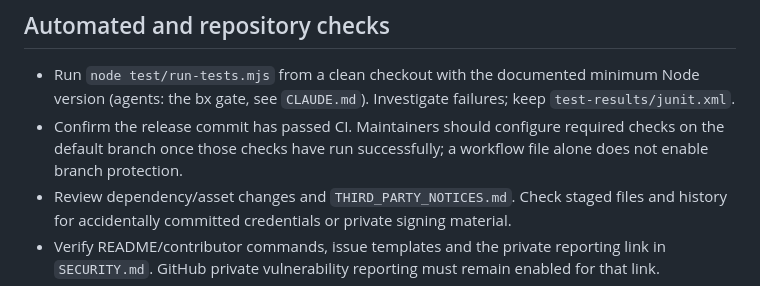
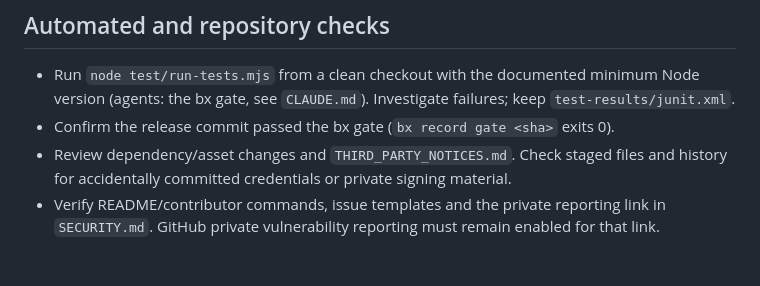
Before and after one commit to comino/LibreChessVR, a Markdown page: docs/release-checklist.md, the part around the change. Rendered like a GitHub page; blank space fills up the shorter version.

```diff
--- a/docs/release-checklist.md
+++ b/docs/release-checklist.md
@@ -8,9 +8,7 @@ Lichess checks remain separate manual work.
 
 - Run `node test/run-tests.mjs` from a clean checkout with the documented minimum Node version
   (agents: the bx gate, see `CLAUDE.md`). Investigate failures; keep `test-results/junit.xml`.
-- Confirm the release commit has passed CI. Maintainers should configure required checks
-  on the default branch once those checks have run successfully; a workflow file alone
-  does not enable branch protection.
+- Confirm the release commit passed the bx gate (`bx record gate <sha>` exits 0).
 - Review dependency/asset changes and `THIRD_PARTY_NOTICES.md`. Check staged files and
   history for accidentally committed credentials or private signing material.
 - Verify README/contributor commands, issue templates and the private reporting link in
```
Also changed, not shown: CONTRIBUTING.md (+3 -2 lines), README.md (+1 -1 lines).
